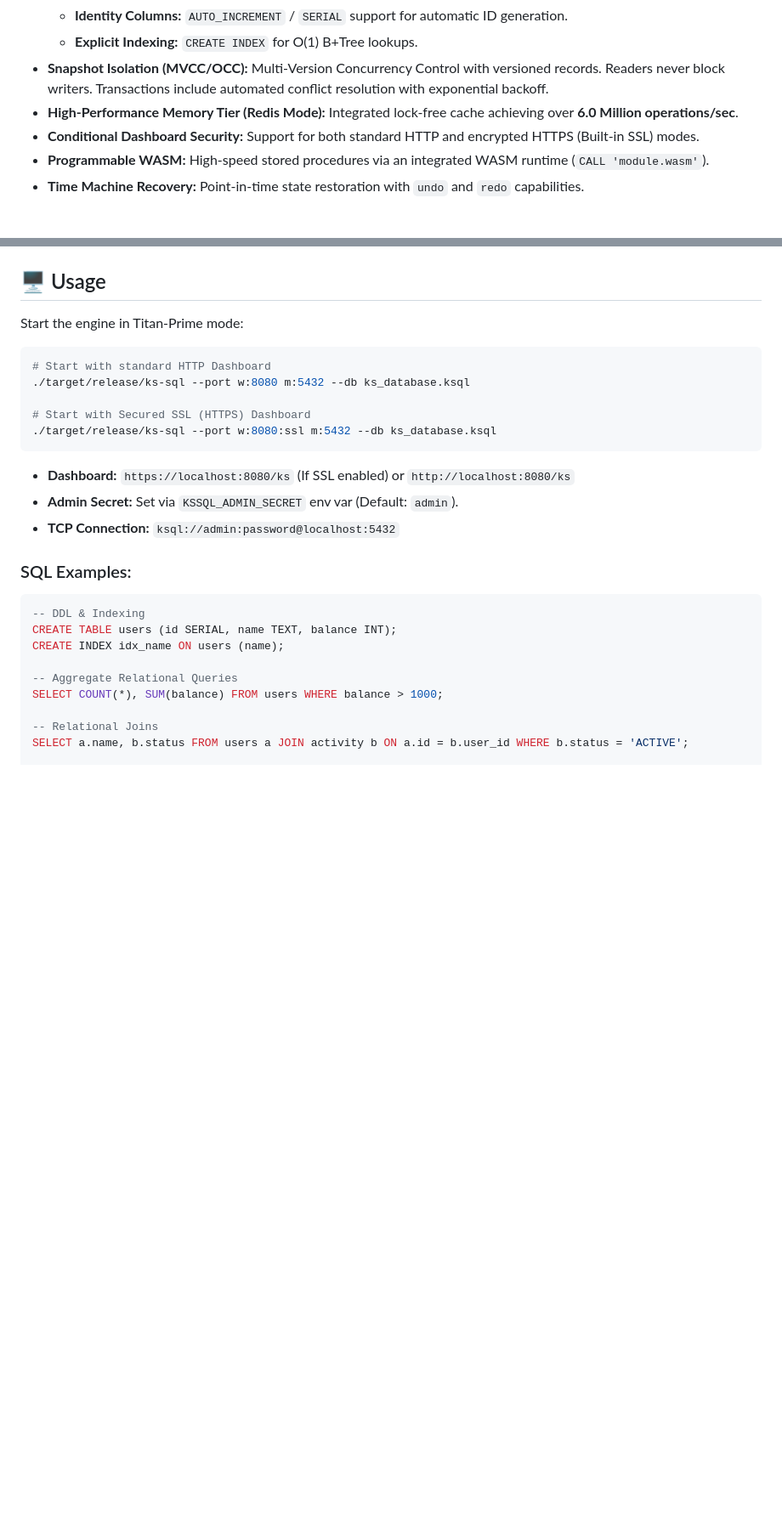
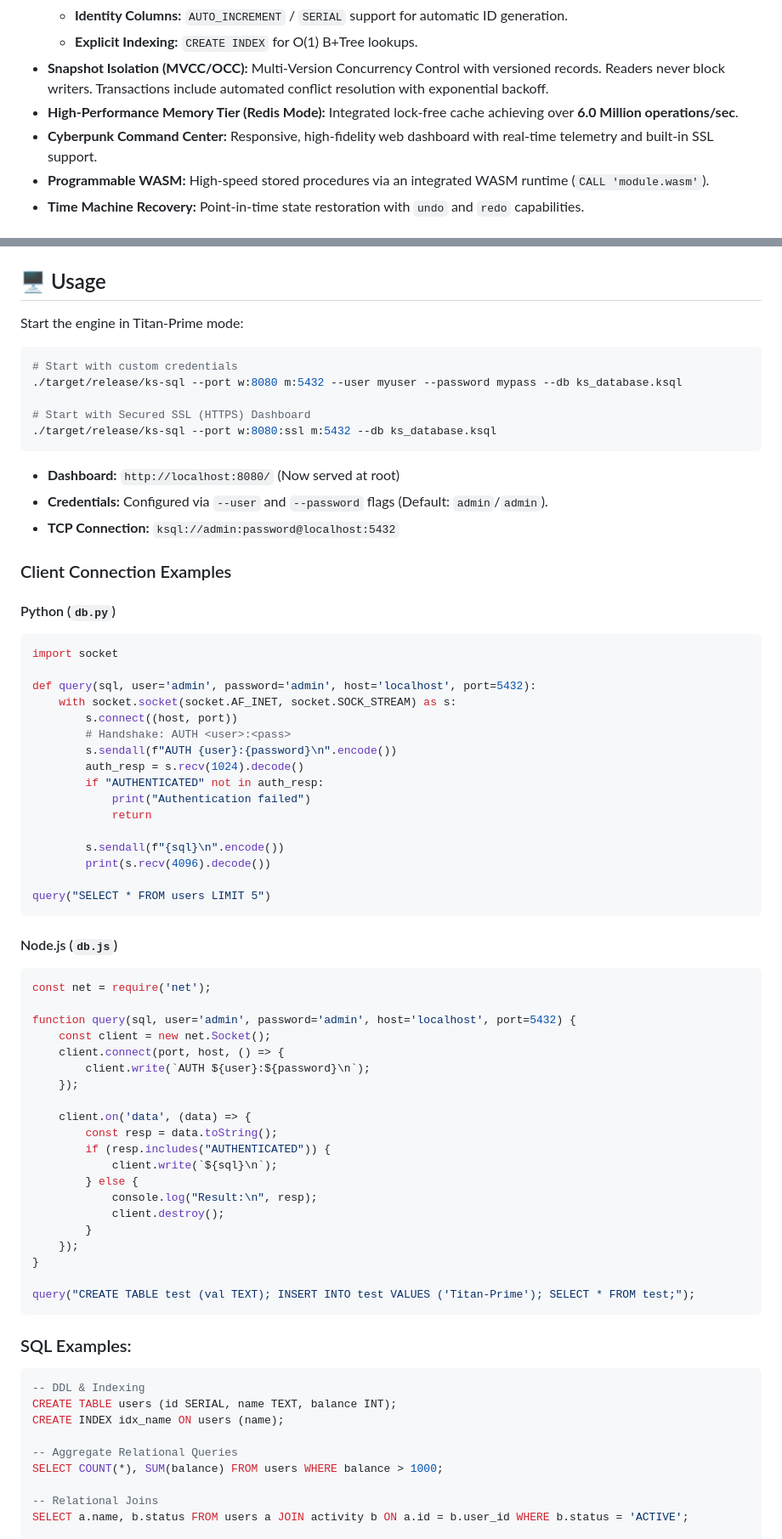
Before and after one commit to kswarrior/KSSQL, a Markdown page: README.md, 2 parts joined by grey strips. Shown at 85% size. Drawn GitHub-style; blank space fills up the shorter version.

````diff
--- a/README.md
+++ b/README.md
@@ -21,7 +21,7 @@
     -   **Explicit Indexing:** `CREATE INDEX` for O(1) B+Tree lookups.
 -   **Snapshot Isolation (MVCC/OCC):** Multi-Version Concurrency Control with versioned records. Readers never block writers. Transactions include automated conflict resolution with exponential backoff.
 -   **High-Performance Memory Tier (Redis Mode):** Integrated lock-free cache achieving over **6.0 Million operations/sec**.
--   **Conditional Dashboard Security:** Support for both standard HTTP and encrypted HTTPS (Built-in SSL) modes.
+-   **Cyberpunk Command Center:** Responsive, high-fidelity web dashboard with real-time telemetry and built-in SSL support.
 -   **Programmable WASM:** High-speed stored procedures via an integrated WASM runtime (`CALL 'module.wasm'`).
 -   **Time Machine Recovery:** Point-in-time state restoration with `undo` and `redo` capabilities.
 
@@ -64,16 +64,62 @@ cargo build --release
 Start the engine in Titan-Prime mode:
 
 ```bash
-# Start with standard HTTP Dashboard
-./target/release/ks-sql --port w:8080 m:5432 --db ks_database.ksql
+# Start with custom credentials
+./target/release/ks-sql --port w:8080 m:5432 --user myuser --password mypass --db ks_database.ksql
 
 # Start with Secured SSL (HTTPS) Dashboard
 ./target/release/ks-sql --port w:8080:ssl m:5432 --db ks_database.ksql
 ```
 
--   **Dashboard:** `https://localhost:8080/ks` (If SSL enabled) or `http://localhost:8080/ks`
--   **Admin Secret:** Set via `KSSQL_ADMIN_SECRET` env var (Default: `admin`).
+-   **Dashboard:** `http://localhost:8080/` (Now served at root)
+-   **Credentials:** Configured via `--user` and `--password` flags (Default: `admin`/`admin`).
 -   **TCP Connection:** `ksql://admin:password@localhost:5432`
+
+### Client Connection Examples
+
+#### Python (`db.py`)
+```python
+import socket
+
+def query(sql, user='admin', password='admin', host='localhost', port=5432):
+    with socket.socket(socket.AF_INET, socket.SOCK_STREAM) as s:
+        s.connect((host, port))
+        # Handshake: AUTH <user>:<pass>
+        s.sendall(f"AUTH {user}:{password}\n".encode())
+        auth_resp = s.recv(1024).decode()
+        if "AUTHENTICATED" not in auth_resp:
+            print("Authentication failed")
+            return
+
+        s.sendall(f"{sql}\n".encode())
+        print(s.recv(4096).decode())
+
+query("SELECT * FROM users LIMIT 5")
+```
+
+#### Node.js (`db.js`)
+```javascript
+const net = require('net');
+
+function query(sql, user='admin', password='admin', host='localhost', port=5432) {
+    const client = new net.Socket();
+    client.connect(port, host, () => {
+        client.write(`AUTH ${user}:${password}\n`);
+    });
+
+    client.on('data', (data) => {
+        const resp = data.toString();
+        if (resp.includes("AUTHENTICATED")) {
+            client.write(`${sql}\n`);
+        } else {
+            console.log("Result:\n", resp);
+            client.destroy();
+        }
+    });
+}
+
+query("CREATE TABLE test (val TEXT); INSERT INTO test VALUES ('Titan-Prime'); SELECT * FROM test;");
+```
 
 ### SQL Examples:
 ```sql
````
